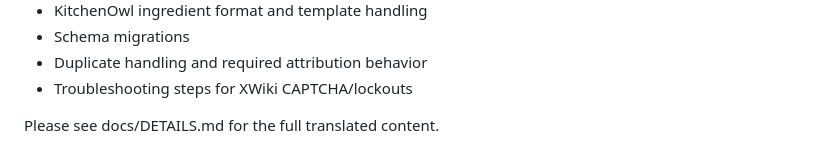
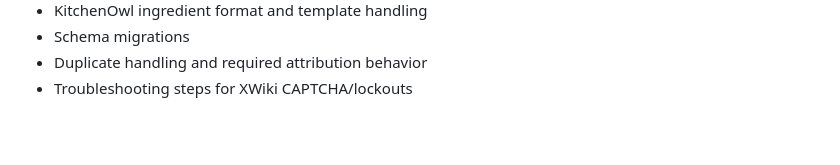
Before and after one commit to schnillerman/SchemaChef, a Markdown page: README.md, the part around one of its changes. Drawn GitHub-style; blank space fills up the shorter version.

```diff
--- a/README.md
+++ b/README.md
@@ -110,5 +110,3 @@ A detailed, translated version of the German design notes, setup instructions, a
 - Schema migrations
 - Duplicate handling and required attribution behavior
 - Troubleshooting steps for XWiki CAPTCHA/lockouts
-
-Please see docs/DETAILS.md for the full translated content.
```
Also changed, not shown: other parts of README.md (+2 -2 lines).
